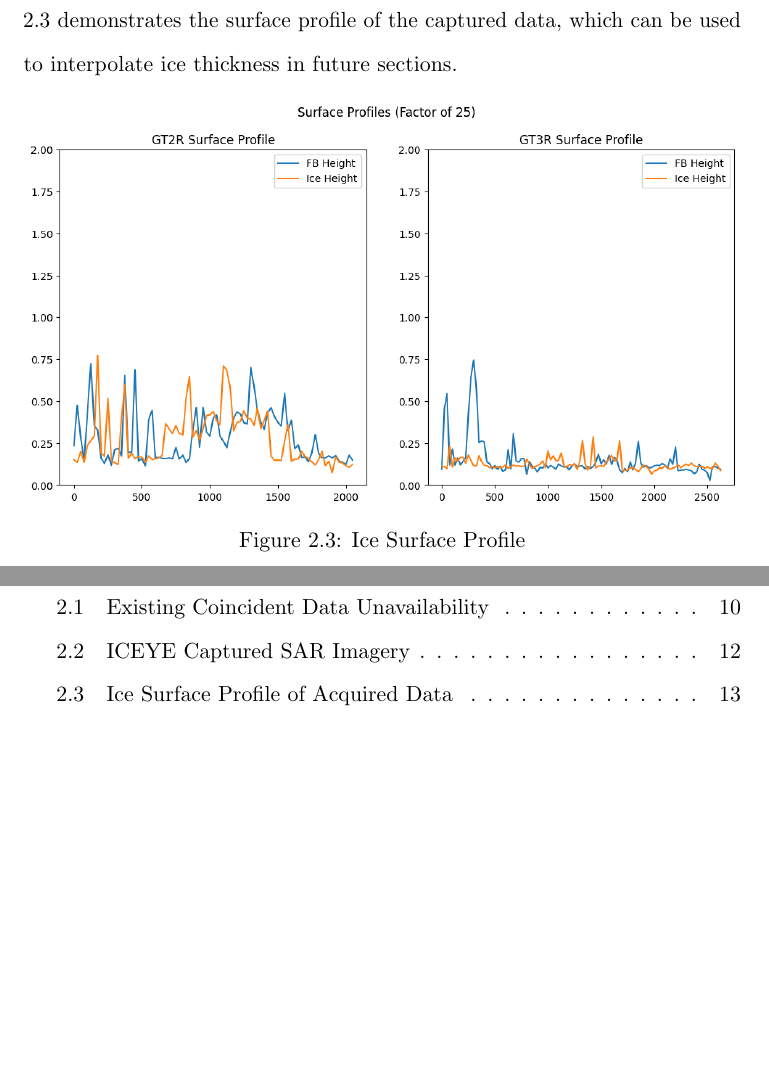
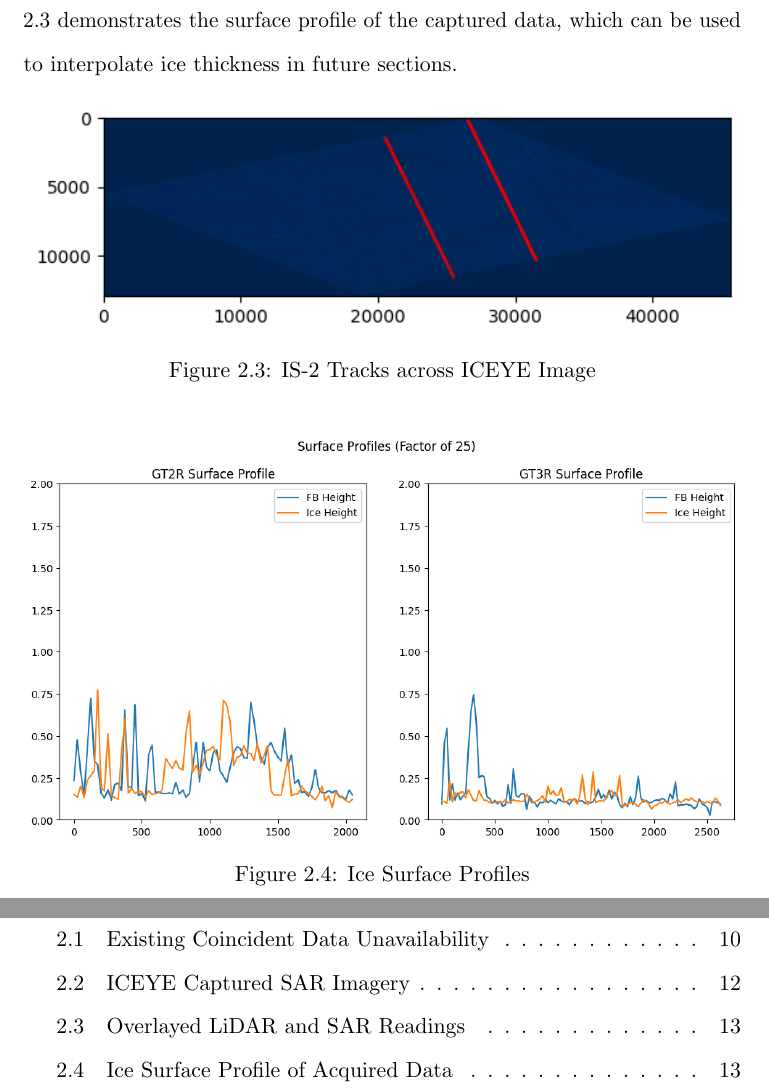
Before and after one commit to BakersSquare/ASU-MURI-Research, a LaTeX thesis (Thesis/main.tex, which reads Thesis/dataCollection.tex): two parts of pages 15 and 21 of 25, joined at a grey line, cut so that both start at the same text, the shorter picture padded with empty space. Compiled offline with pdfLaTeX.

Commit message:
Updated tiler to read in new icesat2 data and directories. Updated coincident image and included it in PDF. TODO: Preprocess the read in data to generate an Ice Thickness. Do it once linearly (constant densities), then another time randomly sampling from the established range

```diff
--- a/Thesis/dataCollection.tex
+++ b/Thesis/dataCollection.tex
@@ -44,9 +44,17 @@ The recorded data is captured and delivered in a ".h5" file requiring parsing to
 
 After retrieving the SAR imaging from ICEYE and the IS-2 data from the NSIDC, the best delivery was Figure 2.2b. Figure 2.2b was 6 minutes coincident with the IS-2 track, thus offering the greatest source of ground truth. A severe limitation of the extracted data though, is IS-2's omission of data when it detects ice concentration $<$50\%. For this reason, the ATL10 .h5 product for this acquisition only contained data from its GT2R and GT3R beams, effectively yielding 33\% of the information initially expected. Figure 2.3 demonstrates the surface profile of the captured data, which can be used to interpolate ice thickness in future sections.
 
+
+\begin{figure}[h!]
+	\centering
+	\includegraphics[width=\textwidth]{../research-resources/ice-sat-2/icesat2-tracks.png}
+	\caption[Overlayed LiDAR and SAR Readings]{IS-2 Tracks across ICEYE Image}
+	\label{fig:icesat2-tracks}
+\end{figure}
+
 \begin{figure}[h!]
 	\centering
 	\includegraphics[width=\textwidth]{../research-resources/ice-sat-2/Surface Profiles.png}
-	\caption[Ice Surface Profile of Acquired Data]{Ice Surface Profile}
+	\caption[Ice Surface Profile of Acquired Data]{Ice Surface Profiles}
 	\label{fig:ice-thickness-gathered}
 \end{figure}
```
Also changed, not shown: Thesis/research-resources/ice-sat-2/icesat2-tracks.png (added), 1 other file.
